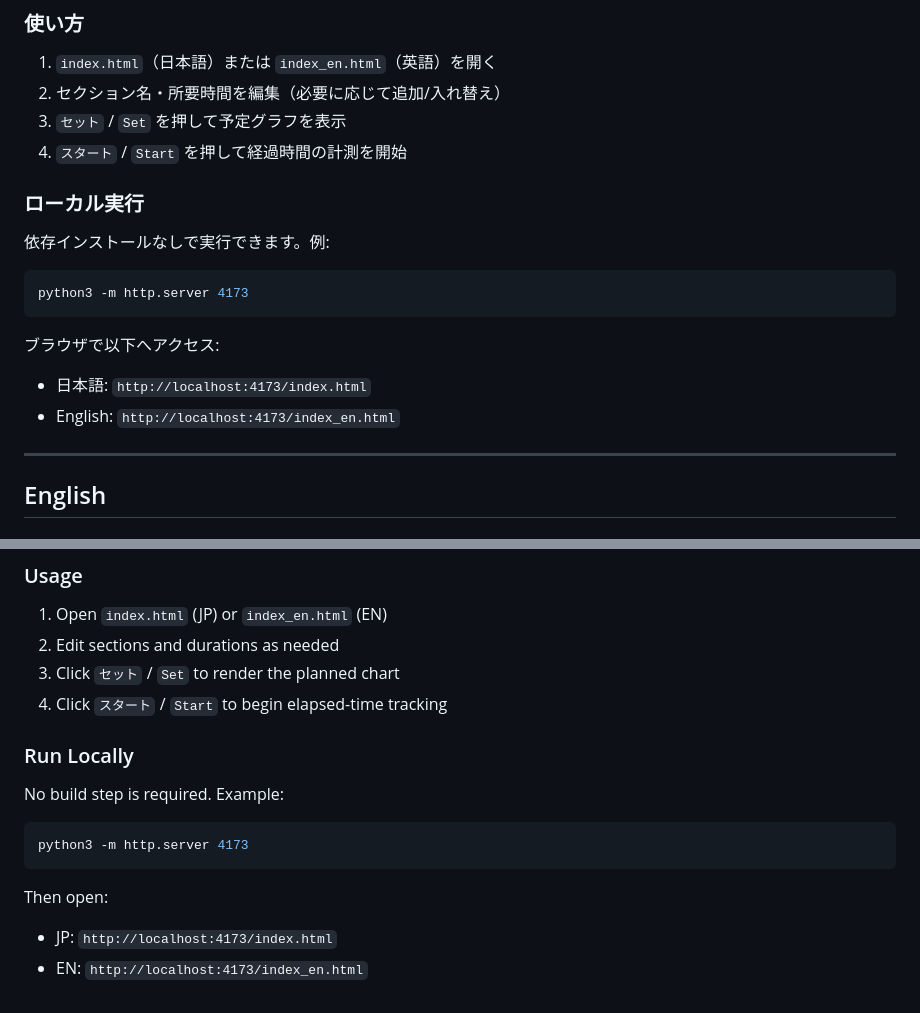
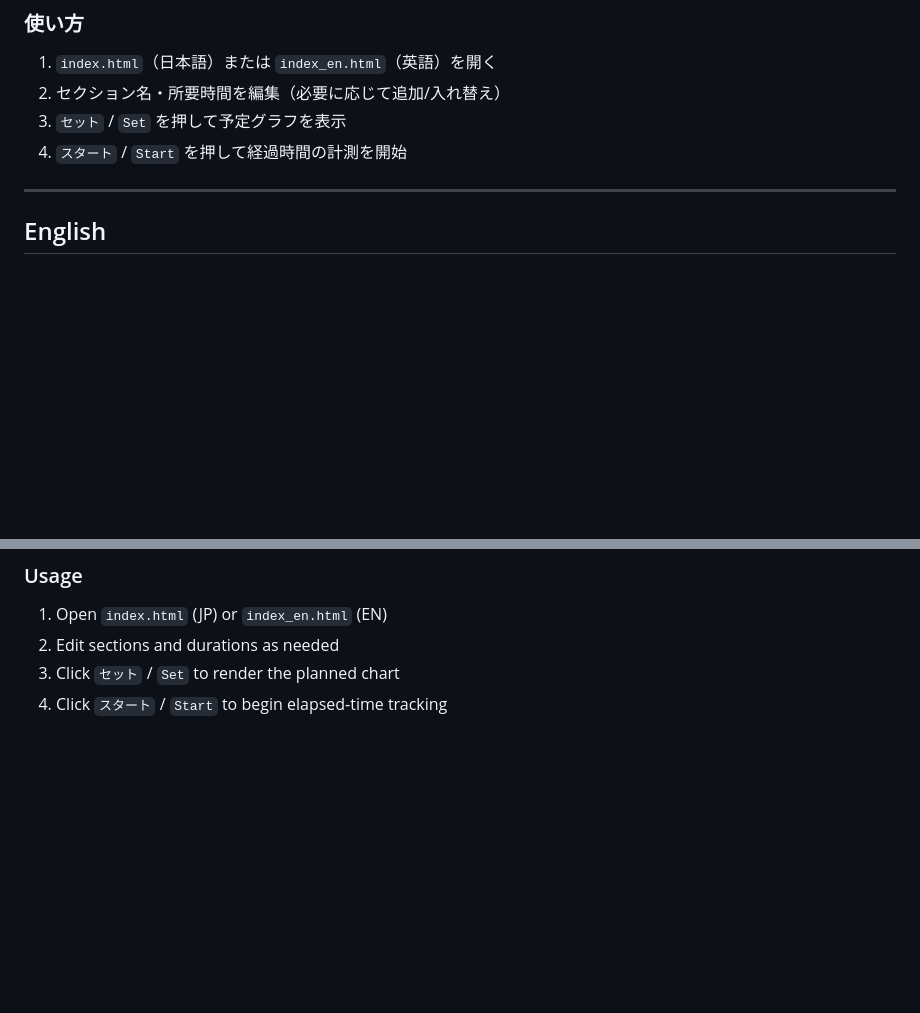
Before and after one commit to MasayukiTanaka0412/TMODTimer, a Markdown page: README.md, 2 parts joined by grey strips. GitHub-like rendering; blank space fills up the shorter version.

Commit message:
Remove local execution instructions from README
Removed local execution instructions from README in both Japanese and English sections.

````diff
--- a/README.md
+++ b/README.md
@@ -43,16 +43,6 @@ TMOD Timer は、Toastmasters club 例会における **Toastmaster of the Day (
 3. `セット` / `Set` を押して予定グラフを表示
 4. `スタート` / `Start` を押して経過時間の計測を開始
 
-### ローカル実行
-依存インストールなしで実行できます。例:
-
-```bash
-python3 -m http.server 4173
-```
-
-ブラウザで以下へアクセス:
-- 日本語: `http://localhost:4173/index.html`
-- English: `http://localhost:4173/index_en.html`
 
 ---
 
@@ -91,14 +81,3 @@ You can edit section names and durations (in minutes), visualize the planned tim
 2. Edit sections and durations as needed
 3. Click `セット` / `Set` to render the planned chart
 4. Click `スタート` / `Start` to begin elapsed-time tracking
-
-### Run Locally
-No build step is required. Example:
-
-```bash
-python3 -m http.server 4173
-```
-
-Then open:
-- JP: `http://localhost:4173/index.html`
-- EN: `http://localhost:4173/index_en.html`
````
